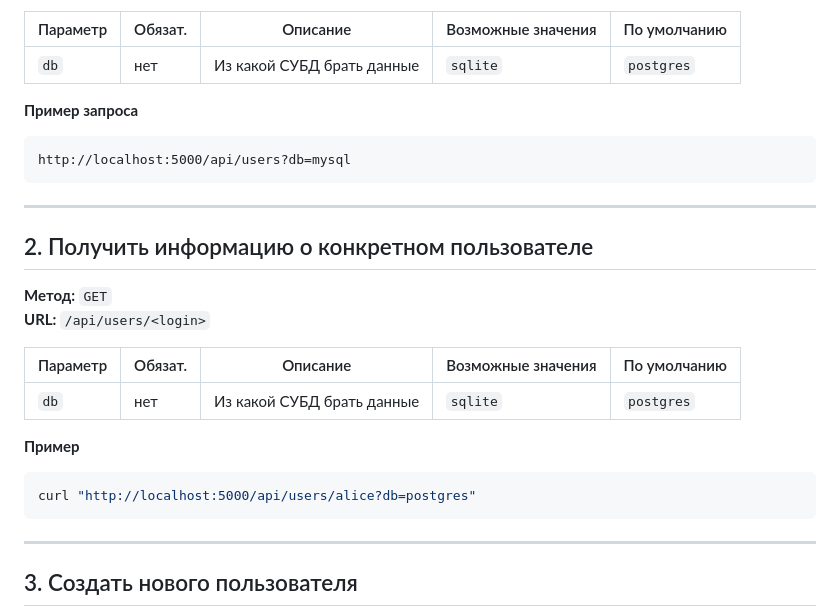
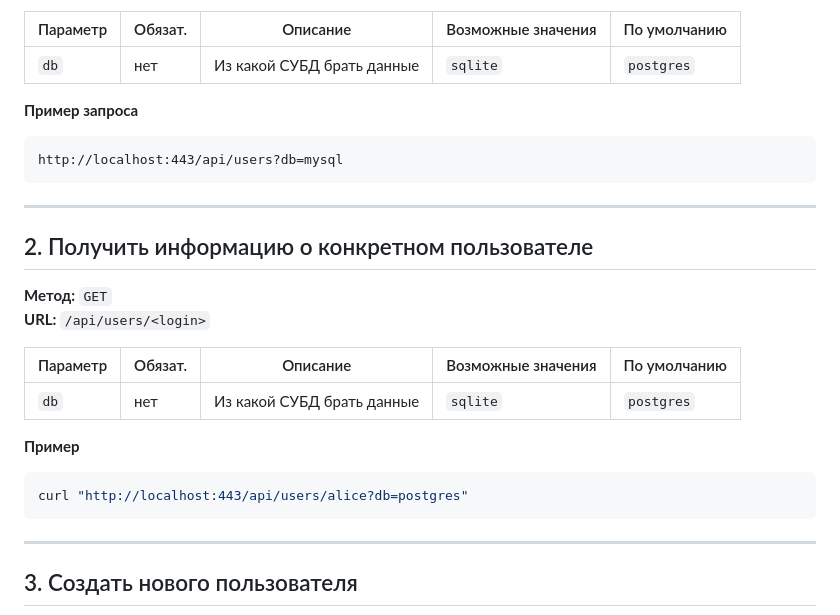
Before and after one commit to Arventis-boop-beep/Web-app, a Markdown page: README.md, the part around the change. Drawn GitHub-style.

````diff
--- a/README.md
+++ b/README.md
@@ -12,7 +12,7 @@
 
 **Пример запроса**
 ```
-http://localhost:5000/api/users?db=mysql
+http://localhost:443/api/users?db=mysql
 ```
 
 ---
@@ -27,7 +27,7 @@ http://localhost:5000/api/users?db=mysql
 
 **Пример**
 ```bash
-curl "http://localhost:5000/api/users/alice?db=postgres"
+curl "http://localhost:443/api/users/alice?db=postgres"
 ```
 
 ---
````
